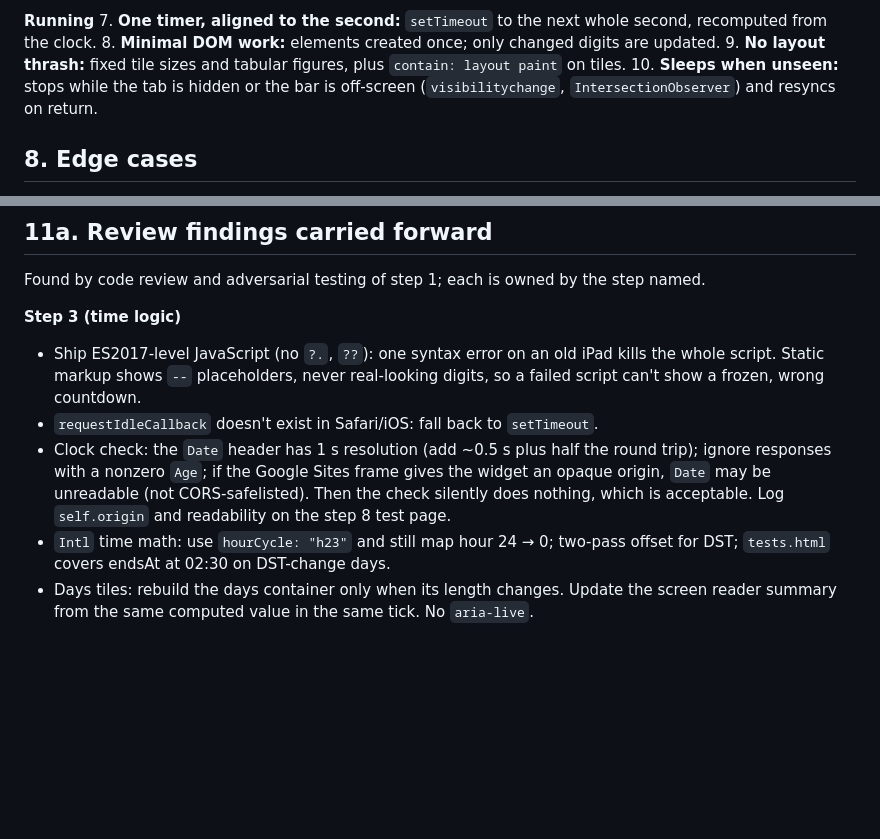
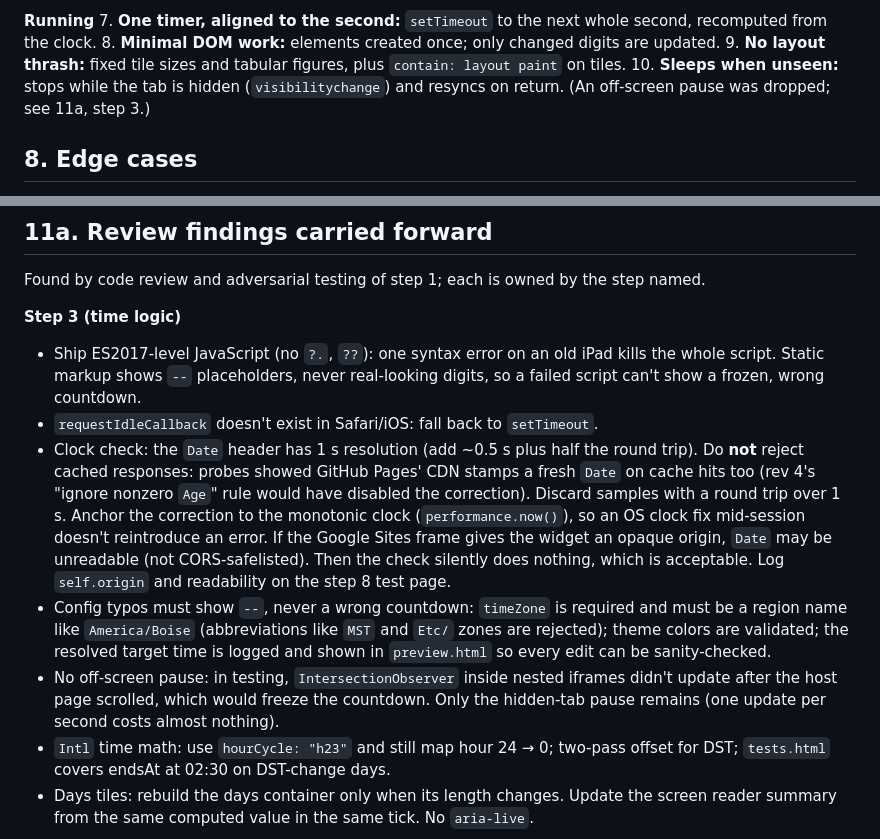
Before and after one commit to chris-hildebrandt/CountdownTimer, a Markdown page: SPEC.md, 2 parts joined by grey strips. Rendered like a GitHub page; blank space fills up the shorter version.

Commit message:
Spec: correct clock-check and pause rules from review
Cached GitHub Pages responses carry a fresh Date header, so the Age
rule is dropped; samples with slow round trips are discarded and the
correction is anchored to the monotonic clock. The off-screen pause is
dropped because IntersectionObserver can stall in nested iframes.
Config typos must show placeholders, never a wrong countdown.

Co-Authored-By: Claude Opus 5.5 <noreply@anthropic.com>

```diff
--- a/SPEC.md
+++ b/SPEC.md
@@ -214,8 +214,8 @@ Not called: analytics, tracking, external time servers, config files, Common Nin
 7. **One timer, aligned to the second:** `setTimeout` to the next whole second, recomputed from the clock.
 8. **Minimal DOM work:** elements created once; only changed digits are updated.
 9. **No layout thrash:** fixed tile sizes and tabular figures, plus `contain: layout paint` on tiles.
-10. **Sleeps when unseen:** stops while the tab is hidden or the bar is off-screen
-    (`visibilitychange`, `IntersectionObserver`) and resyncs on return.
+10. **Sleeps when unseen:** stops while the tab is hidden (`visibilitychange`) and resyncs
+    on return. (An off-screen pause was dropped; see 11a, step 3.)
 
 ## 8. Edge cases
 - End time already passed on load → done state immediately.
@@ -352,10 +352,21 @@ Found by code review and adversarial testing of step 1; each is owned by the ste
   whole script. Static markup shows `--` placeholders, never real-looking digits, so a
   failed script can't show a frozen, wrong countdown.
 - `requestIdleCallback` doesn't exist in Safari/iOS: fall back to `setTimeout`.
-- Clock check: the `Date` header has 1 s resolution (add ~0.5 s plus half the round trip);
-  ignore responses with a nonzero `Age`; if the Google Sites frame gives the widget an opaque
-  origin, `Date` may be unreadable (not CORS-safelisted). Then the check silently does
-  nothing, which is acceptable. Log `self.origin` and readability on the step 8 test page.
+- Clock check: the `Date` header has 1 s resolution (add ~0.5 s plus half the round trip).
+  Do **not** reject cached responses: probes showed GitHub Pages' CDN stamps a fresh `Date`
+  on cache hits too (rev 4's "ignore nonzero `Age`" rule would have disabled the correction).
+  Discard samples with a round trip over 1 s. Anchor the correction to the monotonic clock
+  (`performance.now()`), so an OS clock fix mid-session doesn't reintroduce an error. If the
+  Google Sites frame gives the widget an opaque origin, `Date` may be unreadable (not
+  CORS-safelisted). Then the check silently does nothing, which is acceptable. Log
+  `self.origin` and readability on the step 8 test page.
+- Config typos must show `--`, never a wrong countdown: `timeZone` is required and must be a
+  region name like `America/Boise` (abbreviations like `MST` and `Etc/` zones are rejected);
+  theme colors are validated; the resolved target time is logged and shown in `preview.html`
+  so every edit can be sanity-checked.
+- No off-screen pause: in testing, `IntersectionObserver` inside nested iframes didn't update
+  after the host page scrolled, which would freeze the countdown. Only the hidden-tab pause
+  remains (one update per second costs almost nothing).
 - `Intl` time math: use `hourCycle: "h23"` and still map hour 24 → 0; two-pass offset for
   DST; `tests.html` covers endsAt at 02:30 on DST-change days.
 - Days tiles: rebuild the days container only when its length changes. Update the screen
```
